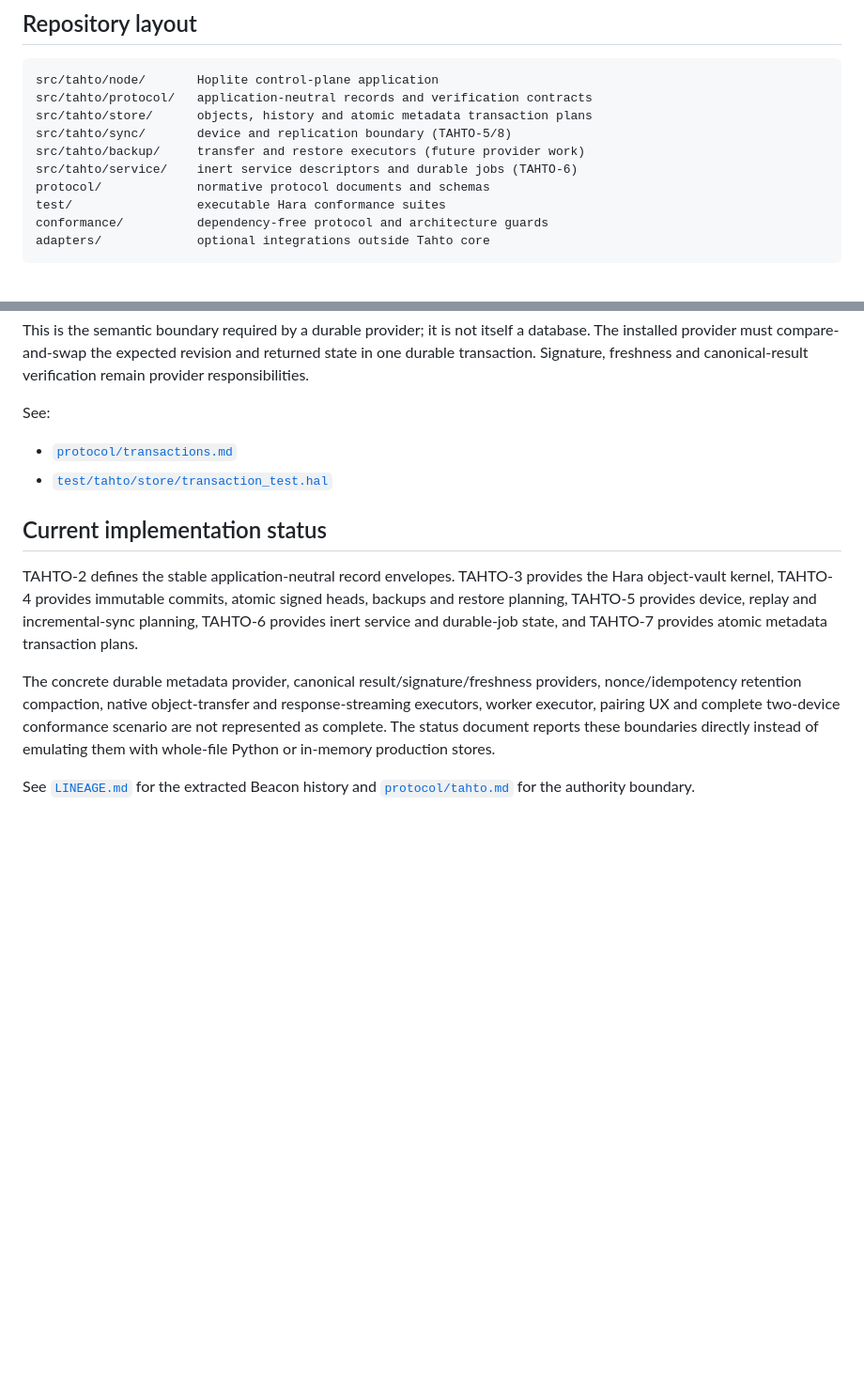
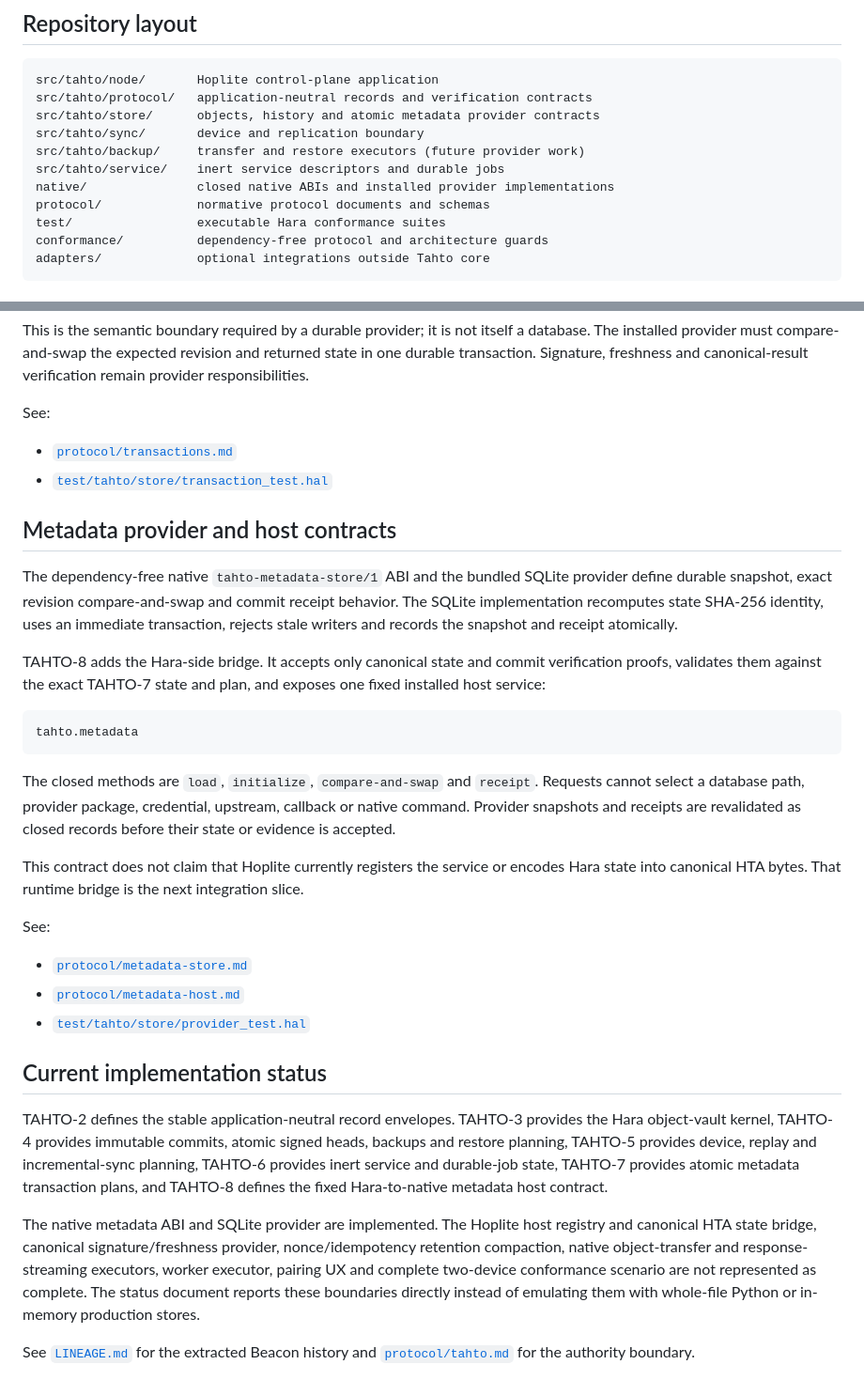
Before and after one commit to greenways-ai/tahto, a Markdown page: README.md, 2 parts joined by grey strips. Shown at 94% size. Rendered like a GitHub page; blank space fills up the shorter version.

Commit message:
Document the metadata ABI, SQLite provider and TAHTO-8 boundary

````diff
--- a/README.md
+++ b/README.md
@@ -50,10 +50,11 @@ an optional adapter under `adapters/greenways-space/`.
 ```text
 src/tahto/node/       Hoplite control-plane application
 src/tahto/protocol/   application-neutral records and verification contracts
-src/tahto/store/      objects, history and atomic metadata transaction plans
-src/tahto/sync/       device and replication boundary (TAHTO-5/8)
+src/tahto/store/      objects, history and atomic metadata provider contracts
+src/tahto/sync/       device and replication boundary
 src/tahto/backup/     transfer and restore executors (future provider work)
-src/tahto/service/    inert service descriptors and durable jobs (TAHTO-6)
+src/tahto/service/    inert service descriptors and durable jobs
+native/               closed native ABIs and installed provider implementations
 protocol/             normative protocol documents and schemas
 test/                 executable Hara conformance suites
 conformance/          dependency-free protocol and architecture guards
@@ -172,16 +173,49 @@ See:
 - [`protocol/transactions.md`](protocol/transactions.md)
 - [`test/tahto/store/transaction_test.hal`](test/tahto/store/transaction_test.hal)
 
+## Metadata provider and host contracts
+
+The dependency-free native `tahto-metadata-store/1` ABI and the bundled SQLite
+provider define durable snapshot, exact revision compare-and-swap and commit
+receipt behavior. The SQLite implementation recomputes state SHA-256 identity,
+uses an immediate transaction, rejects stale writers and records the snapshot
+and receipt atomically.
+
+TAHTO-8 adds the Hara-side bridge. It accepts only canonical state and commit
+verification proofs, validates them against the exact TAHTO-7 state and plan,
+and exposes one fixed installed host service:
+
+```text
+tahto.metadata
+```
+
+The closed methods are `load`, `initialize`, `compare-and-swap` and `receipt`.
+Requests cannot select a database path, provider package, credential, upstream,
+callback or native command. Provider snapshots and receipts are revalidated as
+closed records before their state or evidence is accepted.
+
+This contract does not claim that Hoplite currently registers the service or
+encodes Hara state into canonical HTA bytes. That runtime bridge is the next
+integration slice.
+
+See:
+
+- [`protocol/metadata-store.md`](protocol/metadata-store.md)
+- [`protocol/metadata-host.md`](protocol/metadata-host.md)
+- [`test/tahto/store/provider_test.hal`](test/tahto/store/provider_test.hal)
+
 ## Current implementation status
 
 TAHTO-2 defines the stable application-neutral record envelopes. TAHTO-3
 provides the Hara object-vault kernel, TAHTO-4 provides immutable commits,
 atomic signed heads, backups and restore planning, TAHTO-5 provides device,
 replay and incremental-sync planning, TAHTO-6 provides inert service and
-durable-job state, and TAHTO-7 provides atomic metadata transaction plans.
+durable-job state, TAHTO-7 provides atomic metadata transaction plans, and
+TAHTO-8 defines the fixed Hara-to-native metadata host contract.
 
-The concrete durable metadata provider, canonical result/signature/freshness
-providers, nonce/idempotency retention compaction, native object-transfer and
+The native metadata ABI and SQLite provider are implemented. The Hoplite host
+registry and canonical HTA state bridge, canonical signature/freshness
+provider, nonce/idempotency retention compaction, native object-transfer and
 response-streaming executors, worker executor, pairing UX and complete
 two-device conformance scenario are not represented as complete. The status
 document reports these boundaries directly instead of emulating them with
````
